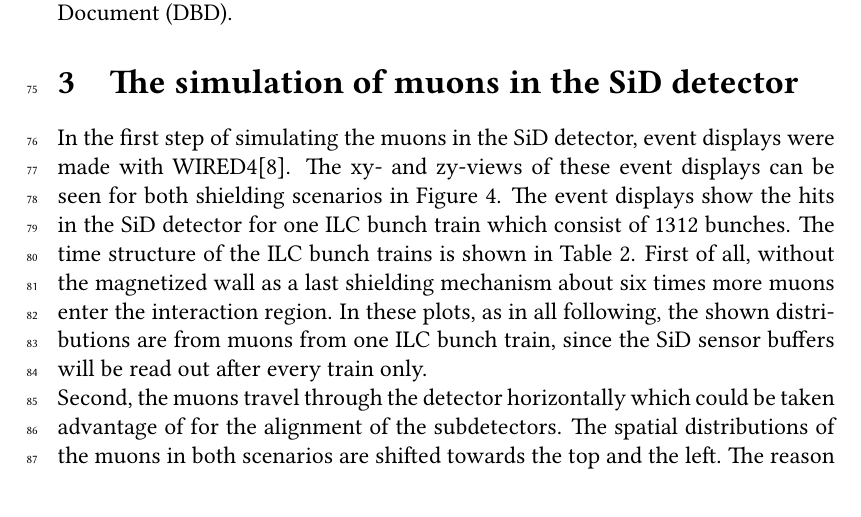
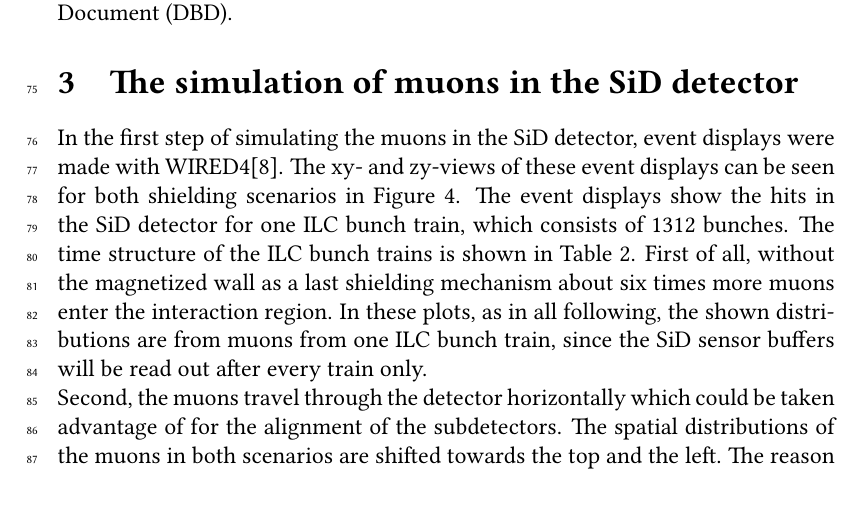
Before and after one commit to Schuea/PhD, a LaTeX paper (papers/LCWS16_Proceeding_BDSmuons/main_Proceeding.tex, which reads papers/LCWS16_Proceeding_BDSmuons/MuonSiD.tex): part of page 6 of 17, cut so that both start at the same text. Compiled offline with pdfLaTeX; a LaTeX package or settings file that is missing is left out.

Commit message:
Just added one comma

```diff
--- a/papers/LCWS16_Proceeding_BDSmuons/MuonSiD.tex
+++ b/papers/LCWS16_Proceeding_BDSmuons/MuonSiD.tex
@@ -25,7 +25,7 @@
 
 In the first step of simulating the muons in the SiD detector, event displays were made with WIRED4\cite{Wired4}.
 The xy- and zy-views of these event displays can be seen for both shielding scenarios in Figure~\ref{fig:WIRED4}.
-The event displays show the hits in the SiD detector for one ILC bunch train which consist of 1312 bunches.
+The event displays show the hits in the SiD detector for one ILC bunch train, which consists of 1312 bunches.
 The time structure of the ILC bunch trains is shown in Table~\ref{tab:Beam_TimeStructure}.
 First of all, without the magnetized wall as a last shielding mechanism about six times more muons enter the interaction region.
 In these plots, as in all following, the shown distributions are from muons from one ILC bunch train, since the SiD sensor buffers will be read out after every train only.\\
```
